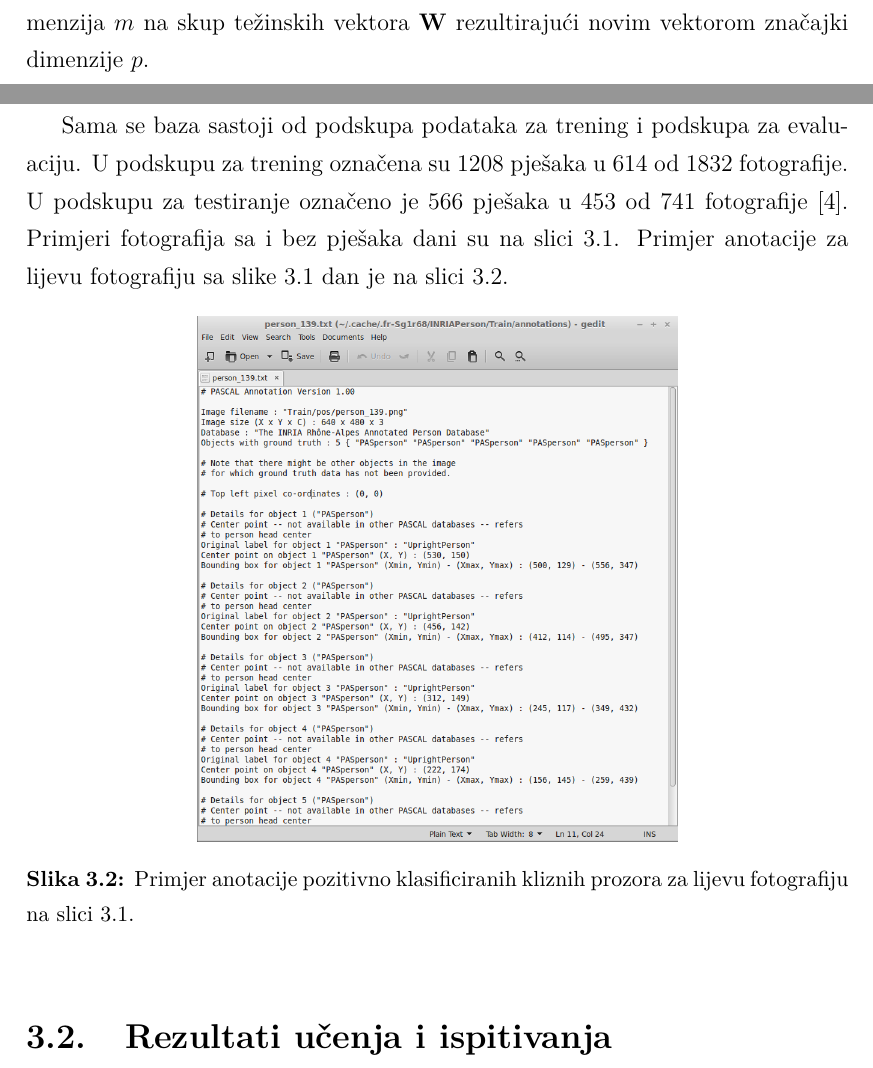
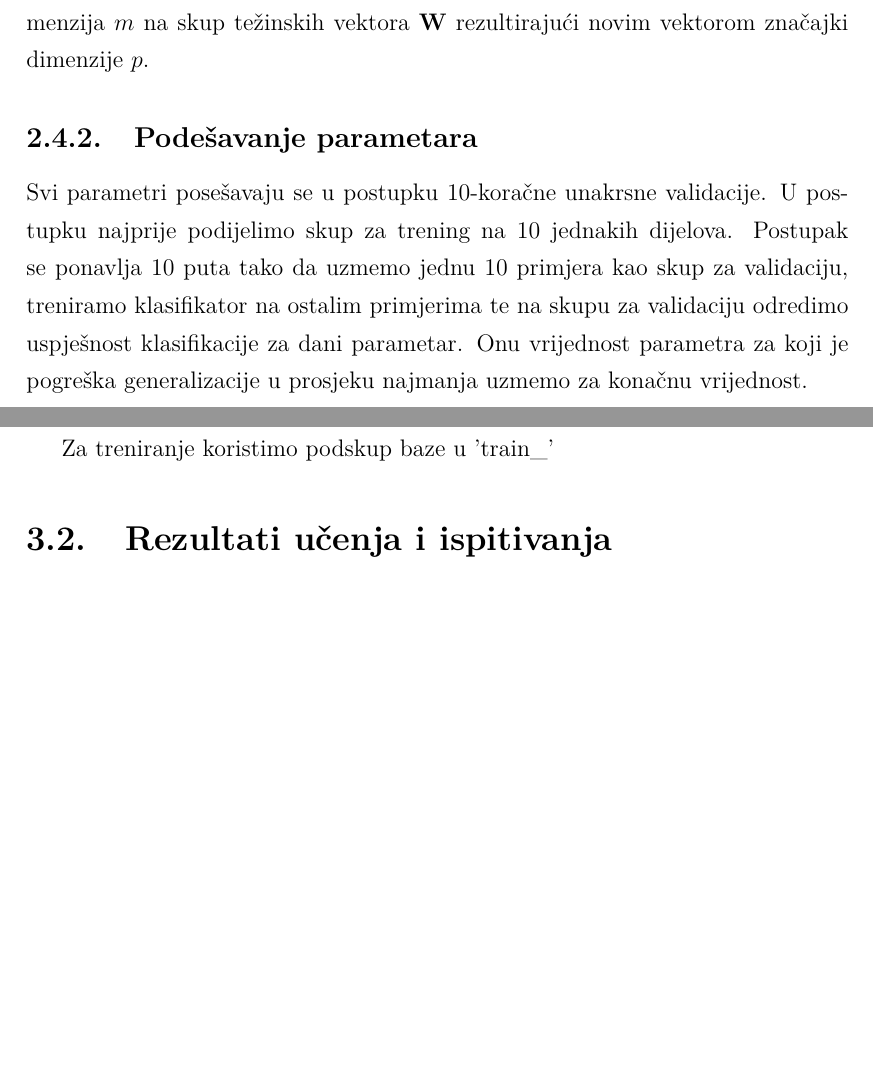
Before and after one commit to imih/uzorci-projekt, a LaTeX thesis (dokumentacija.tex): two parts of pages 13 and 16 of 19 before the commit and two parts of pages 14 and 17 of 20 after it, joined at a grey line, cut so that both start at the same text, the shorter picture padded with empty space. Compiled offline with pdfLaTeX.

Commit message:
dokumentacija...

```diff
--- a/dokumentacija.tex
+++ b/dokumentacija.tex
@@ -288,6 +287,9 @@ Tako se dobiva ortogonalni skup vektora $\mathbf{w_i}$ maksimizirajući pritom k
 
 Redukcija dimenzije na kraju se odvija projeciranjem vektora značajki dimenzija $m$ na skup težinskih vektora $\mathbf{W}$ rezultirajući novim vektorom značajki dimenzije $p$.
 
+\subsection{Podešavanje parametara}
+Svi parametri posešavaju se u postupku $10$-koračne unakrsne validacije. U postupku najprije podijelimo skup za trening na $10$ jednakih dijelova. Postupak se ponavlja $10$ puta tako da uzmemo jednu $10$ primjera kao skup za validaciju, treniramo klasifikator na ostalim primjerima te na skupu za validaciju odredimo uspješnost klasifikacije za dani parametar. Onu vrijednost parametra za koji je pogreška generalizacije u prosjeku najmanja uzmemo za konačnu vrijednost.
+
 \section{Treniranje prve faze klasifikatora}
 Vremenski složenu ekstrakciju svih značajki za jedan prozor kao i redukciju istih na prostor manjih dimenzija, želimo optimizirati uvođenjem predfaze koja će birati prozore za ulaz u složeniji detektor. To ćemo učiniti odabirom podskupa blokova prozora najvišeg ratinga uz čije ćemo značajke trenirati jednostavniji klasifikator. Birajući manji skup blokova za klasifikaciju, ne trebamo  računati značajke za svaki blok prozora, već samo za one odabrane. Trening i validacija odvija se na skupu od $2416$ pozitivnih i $10000$ negativnih prozora.
 
@@ -326,14 +328,8 @@ Baza slika INRIA sadrži slike iz nekoliko različitih izvora:
 \item slike sa servisa Google Images
 \end{itemize}.
 
-Sama se baza sastoji od podskupa podataka za trening i podskupa za evaluaciju. U podskupu za trening označena su $1208$ pješaka u $614$ od $1832$ fotografije. U podskupu za testiranje označeno je $566$ pješaka u $453$ od $741$ fotografije \cite{Dollar:2012:PDE:2197081.2197275}.  Primjeri fotografija sa i bez pješaka dani su na slici \ref{inria1}. Primjer anotacije za lijevu fotografiju sa slike \ref{inria1} dan je na slici \ref{inria2}.
 
-\begin{figure}[h!]
-\centering
-\includegraphics[scale=0.3]{img/annot_139.png}
-\caption{Primjer anotacije pozitivno klasificiranih kliznih prozora za lijevu fotografiju na slici \ref{inria1}.}
-\label{inria2}
-\end{figure}
+Za treniranje koristimo podskup baze u 'train\_'%TODO
 
 \section{Rezultati učenja i ispitivanja}
 %TODO
```
Also changed, not shown: dokumentacija.pdf, dokumentacija.tex (9 more changed lines).
